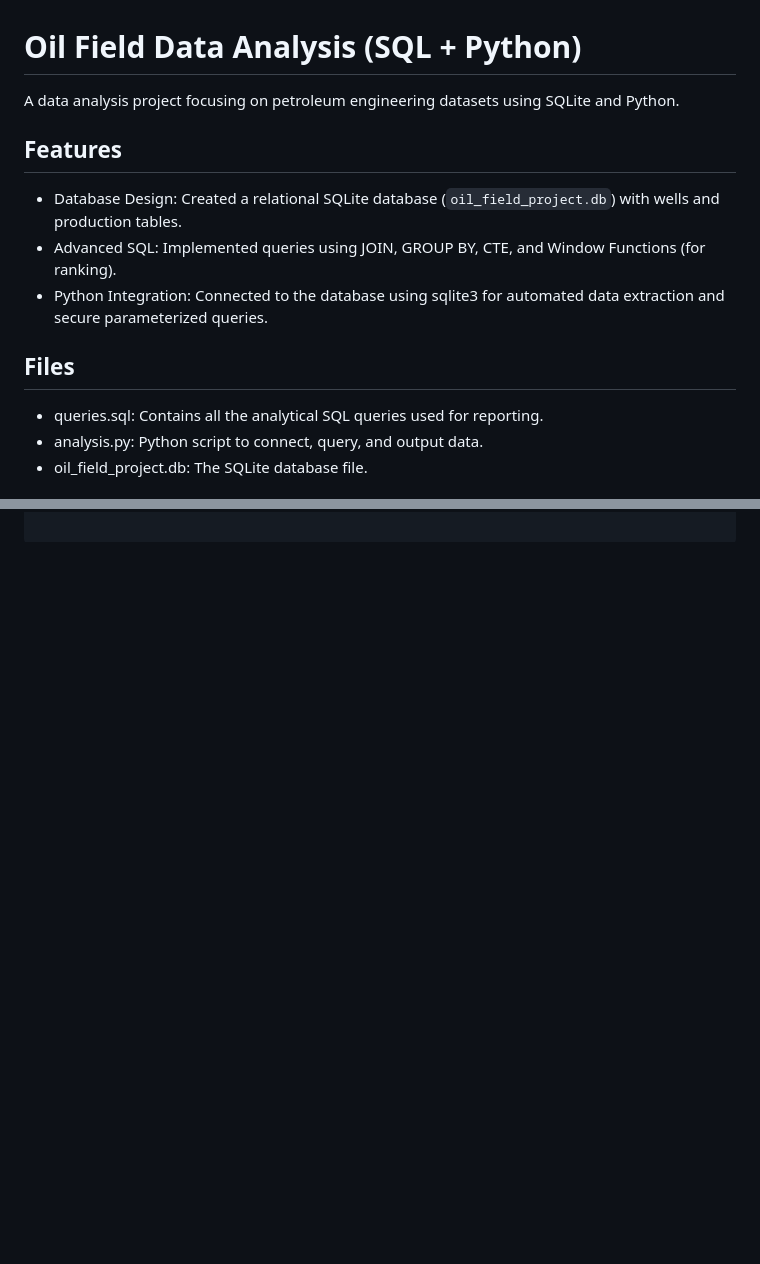
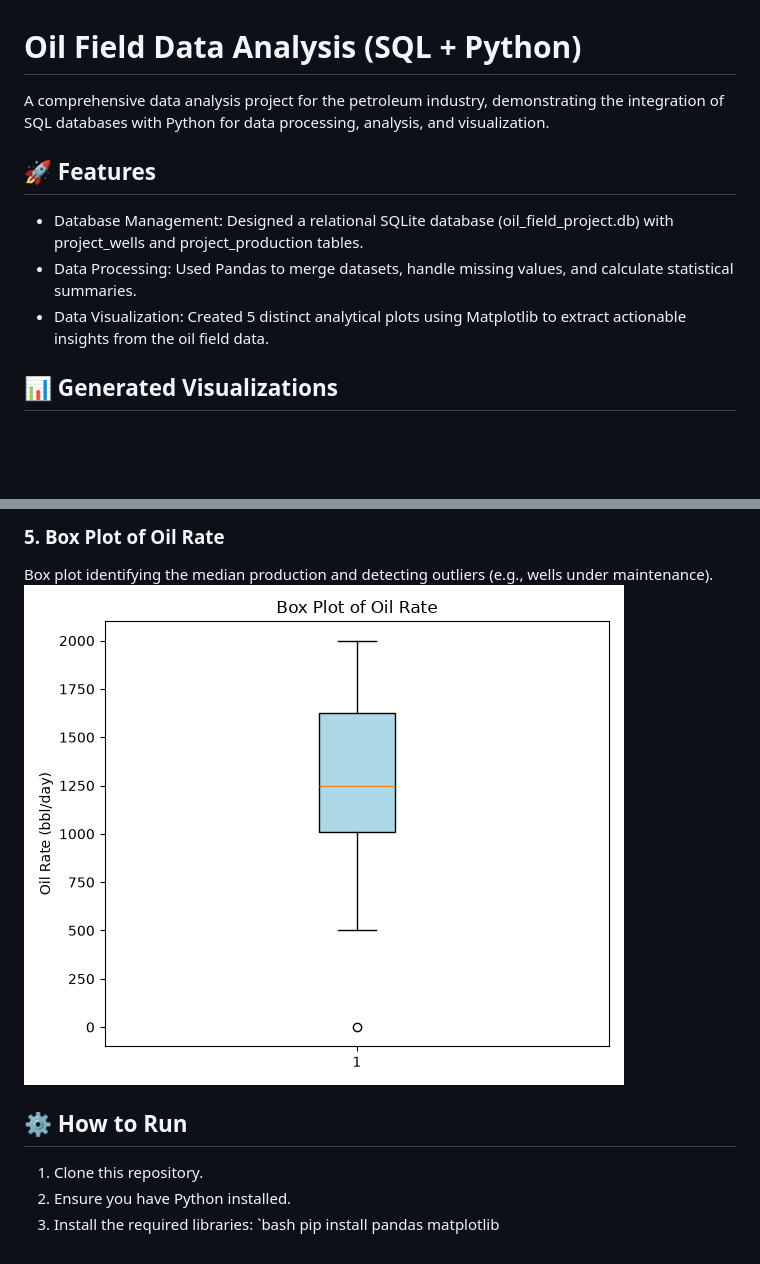
Before and after one commit to yasinmym/oil-field-data-analysis, a Markdown page: README.md, 2 parts joined by grey strips. GitHub-like rendering; pictures changed too: plot5_oil_rate_boxplot.png (added); blank space fills up the shorter version.

Commit message:
docs: finalize project with visualizations and update README

```diff
--- a/README.md
+++ b/README.md
@@ -1,14 +1,11 @@
 # Oil Field Data Analysis (SQL + Python)
 
-A data analysis project focusing on petroleum engineering datasets using SQLite and Python.
+A comprehensive data analysis project for the petroleum industry, demonstrating the integration of SQL databases with Python for data processing, analysis, and visualization.
 
-## Features
-- Database Design: Created a relational SQLite database (`oil_field_project.db`) with wells and production tables.
-- Advanced SQL: Implemented queries using JOIN, GROUP BY, CTE, and Window Functions (for ranking).
-- Python Integration: Connected to the database using sqlite3 for automated data extraction and secure parameterized queries.
+## 🚀 Features
+- Database Management: Designed a relational SQLite database (oil_field_project.db) with project_wells and project_production tables.
+- Data Processing: Used Pandas to merge datasets, handle missing values, and calculate statistical summaries.
+- Data Visualization: Created 5 distinct analytical plots using Matplotlib to extract actionable insights from the oil field data.
 
-## Files
-- queries.sql: Contains all the analytical SQL queries used for reporting.
-- analysis.py: Python script to connect, query, and output data.
-- oil_field_project.db: The SQLite database file.
+## 📊 Generated Visualizations
 
@@ -19,0 +28,10 @@ python analysis.py
+### 5. Box Plot of Oil Rate
+Box plot identifying the median production and detecting outliers (e.g., wells under maintenance).
+![Box Plot](plot5_oil_rate_boxplot.png)
+
+## ⚙️ How to Run
+1. Clone this repository.
+2. Ensure you have Python installed.
+3. Install the required libraries:
+   `bash
+   pip install pandas matplotlib
```
Also changed, not shown: other parts of README.md (+16 -5 lines), plot1_avg_oil_rate.png (added), plot2_well_alpha_trend.png (added), plot3_oil_rate_distribution.png (added), plot4_pressure_vs_oil_rate.png (added), 1 other file.
